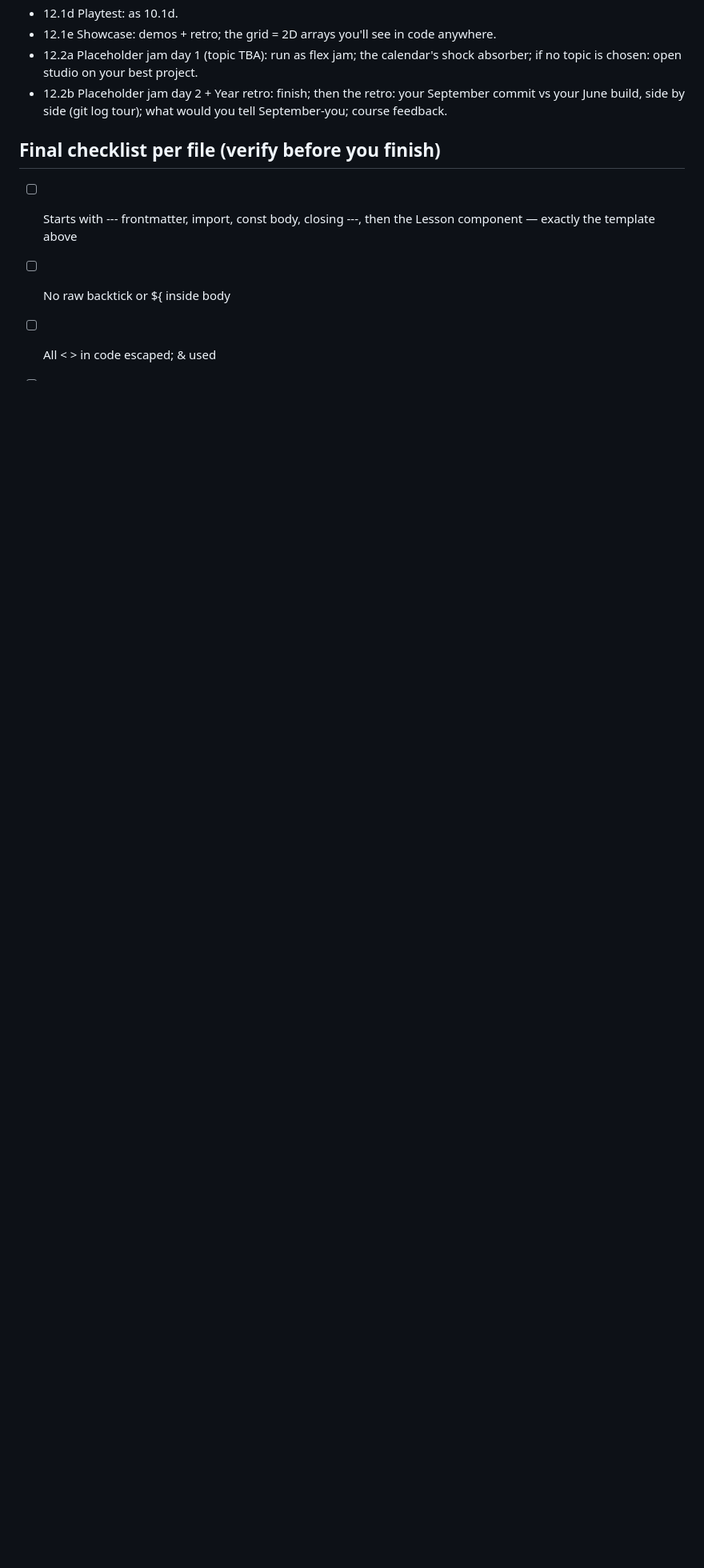
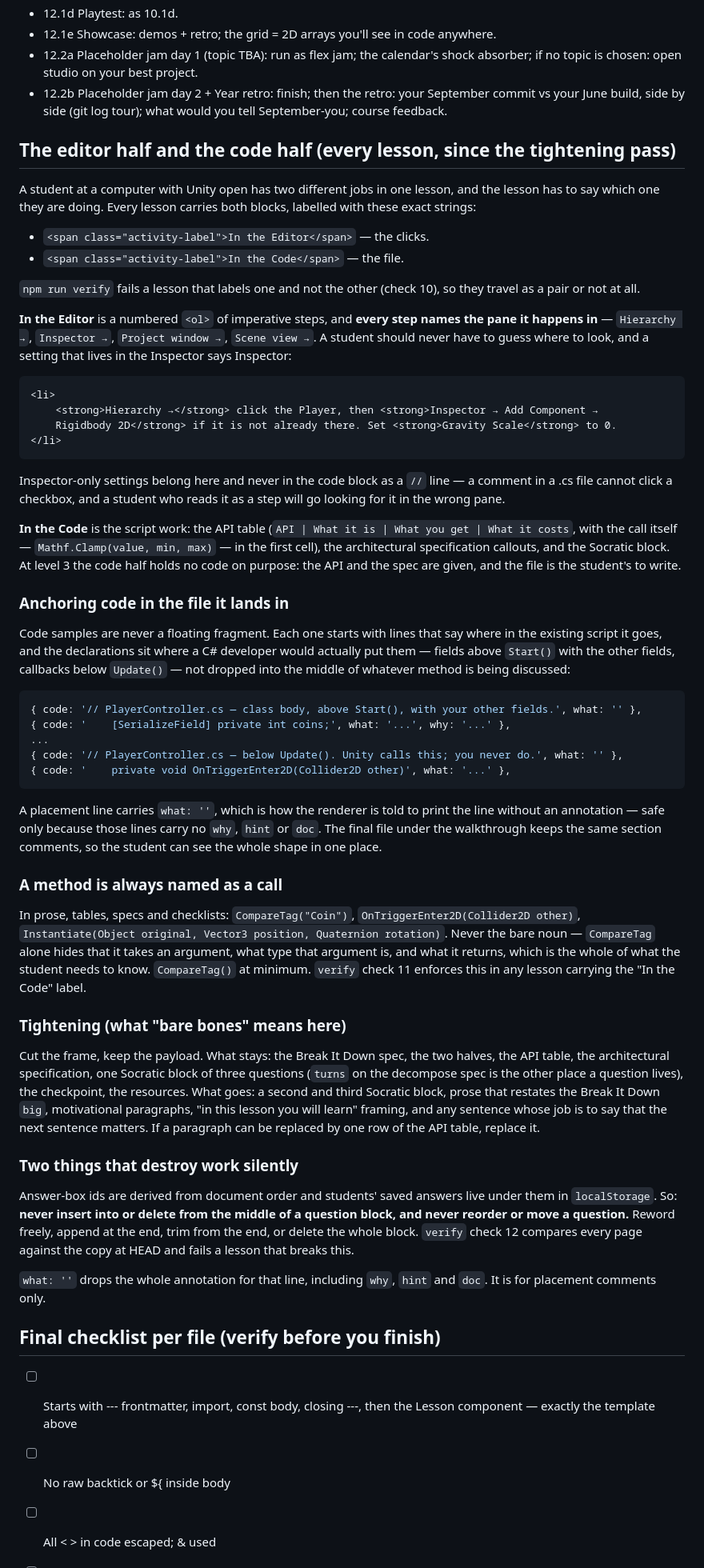
Before and after one commit to aramansell/AP_CS_Principles, a Markdown page: LESSON_SPEC.md, the part around the change. Shown at 80% size. GitHub-like rendering; blank space fills up the shorter version.

Commit message:
Write the editor/code split into the lesson spec
The tightening pass is about to touch 77 lessons, so the shape Unit 2 was
converted to is written down where the next writer reads it, next to the
escaping rules and the link map.

Covers the two halves and their exact labels, the pane named in every
editor step (and why an Inspector setting never hides in a `//` line),
code anchored above Start() and below Update() with placement comments,
methods always named as calls, what "bare bones" keeps versus what it
cuts, and the two traps that destroy work silently — answer-box ids and
`what: ''` — now that verify guards both.

Co-Authored-By: Claude Code <noreply@anthropic.com>

````diff
--- a/LESSON_SPEC.md
+++ b/LESSON_SPEC.md
@@ -214,6 +214,92 @@ Unit 12 — Season 2 (May-Jun):
 - 12.2a Placeholder jam day 1 (topic TBA): run as flex jam; the calendar's shock absorber; if no topic is chosen: open studio on your best project.
 - 12.2b Placeholder jam day 2 + Year retro: finish; then the retro: your September commit vs your June build, side by side (git log tour); what would you tell September-you; course feedback.
 
+## The editor half and the code half (every lesson, since the tightening pass)
+
+A student at a computer with Unity open has two different jobs in one lesson, and
+the lesson has to say which one they are doing. Every lesson carries both blocks,
+labelled with these exact strings:
+
+- `<span class="activity-label">In the Editor</span>` — the clicks.
+- `<span class="activity-label">In the Code</span>` — the file.
+
+`npm run verify` fails a lesson that labels one and not the other (check 10), so
+they travel as a pair or not at all.
+
+**In the Editor** is a numbered `<ol>` of imperative steps, and **every step names
+the pane it happens in** — `Hierarchy →`, `Inspector →`, `Project window →`,
+`Scene view →`. A student should never have to guess where to look, and a setting
+that lives in the Inspector says Inspector:
+
+```html
+<li>
+    <strong>Hierarchy →</strong> click the Player, then <strong>Inspector → Add Component →
+    Rigidbody 2D</strong> if it is not already there. Set <strong>Gravity Scale</strong> to 0.
+</li>
+```
+
+Inspector-only settings belong here and never in the code block as a `//` line —
+a comment in a .cs file cannot click a checkbox, and a student who reads it as a
+step will go looking for it in the wrong pane.
+
+**In the Code** is the script work: the API table (`API | What it is | What you
+get | What it costs`, with the call itself — `Mathf.Clamp(value, min, max)` — in
+the first cell), the architectural specification callouts, and the Socratic block.
+At level 3 the code half holds no code on purpose: the API and the spec are
+given, and the file is the student's to write.
+
+### Anchoring code in the file it lands in
+
+Code samples are never a floating fragment. Each one starts with lines that say
+where in the existing script it goes, and the declarations sit where a C#
+developer would actually put them — fields above `Start()` with the other fields,
+callbacks below `Update()` — not dropped into the middle of whatever method is
+being discussed:
+
+```js
+{ code: '// PlayerController.cs — class body, above Start(), with your other fields.', what: '' },
+{ code: '    [SerializeField] private int coins;', what: '...', why: '...' },
+...
+{ code: '// PlayerController.cs — below Update(). Unity calls this; you never do.', what: '' },
+{ code: '    private void OnTriggerEnter2D(Collider2D other)', what: '...' },
+```
+
+A placement line carries `what: ''`, which is how the renderer is told to print
+the line without an annotation — safe only because those lines carry no `why`,
+`hint` or `doc`. The final file under the walkthrough keeps the same section
+comments, so the student can see the whole shape in one place.
+
+### A method is always named as a call
+
+In prose, tables, specs and checklists: `CompareTag("Coin")`,
+`OnTriggerEnter2D(Collider2D other)`, `Instantiate(Object original, Vector3
+position, Quaternion rotation)`. Never the bare noun — `CompareTag` alone hides
+that it takes an argument, what type that argument is, and what it returns, which
+is the whole of what the student needs to know. `CompareTag()` at minimum.
+`verify` check 11 enforces this in any lesson carrying the "In the Code" label.
+
+### Tightening (what "bare bones" means here)
+
+Cut the frame, keep the payload. What stays: the Break It Down spec, the two
+halves, the API table, the architectural specification, one Socratic block of
+three questions (`turns` on the decompose spec is the other place a question
+lives), the checkpoint, the resources. What goes: a second and third Socratic
+block, prose that restates the Break It Down `big`, motivational paragraphs,
+"in this lesson you will learn" framing, and any sentence whose job is to say
+that the next sentence matters. If a paragraph can be replaced by one row of the
+API table, replace it.
+
+### Two things that destroy work silently
+
+Answer-box ids are derived from document order and students' saved answers live
+under them in `localStorage`. So: **never insert into or delete from the middle
+of a question block, and never reorder or move a question.** Reword freely,
+append at the end, trim from the end, or delete the whole block. `verify` check 12
+compares every page against the copy at HEAD and fails a lesson that breaks this.
+
+`what: ''` drops the whole annotation for that line, including `why`, `hint` and
+`doc`. It is for placement comments only.
+
 ## Final checklist per file (verify before you finish)
 
 - [ ] Starts with --- frontmatter, import, const body, closing ---, then the Lesson component — exactly the template above
````
